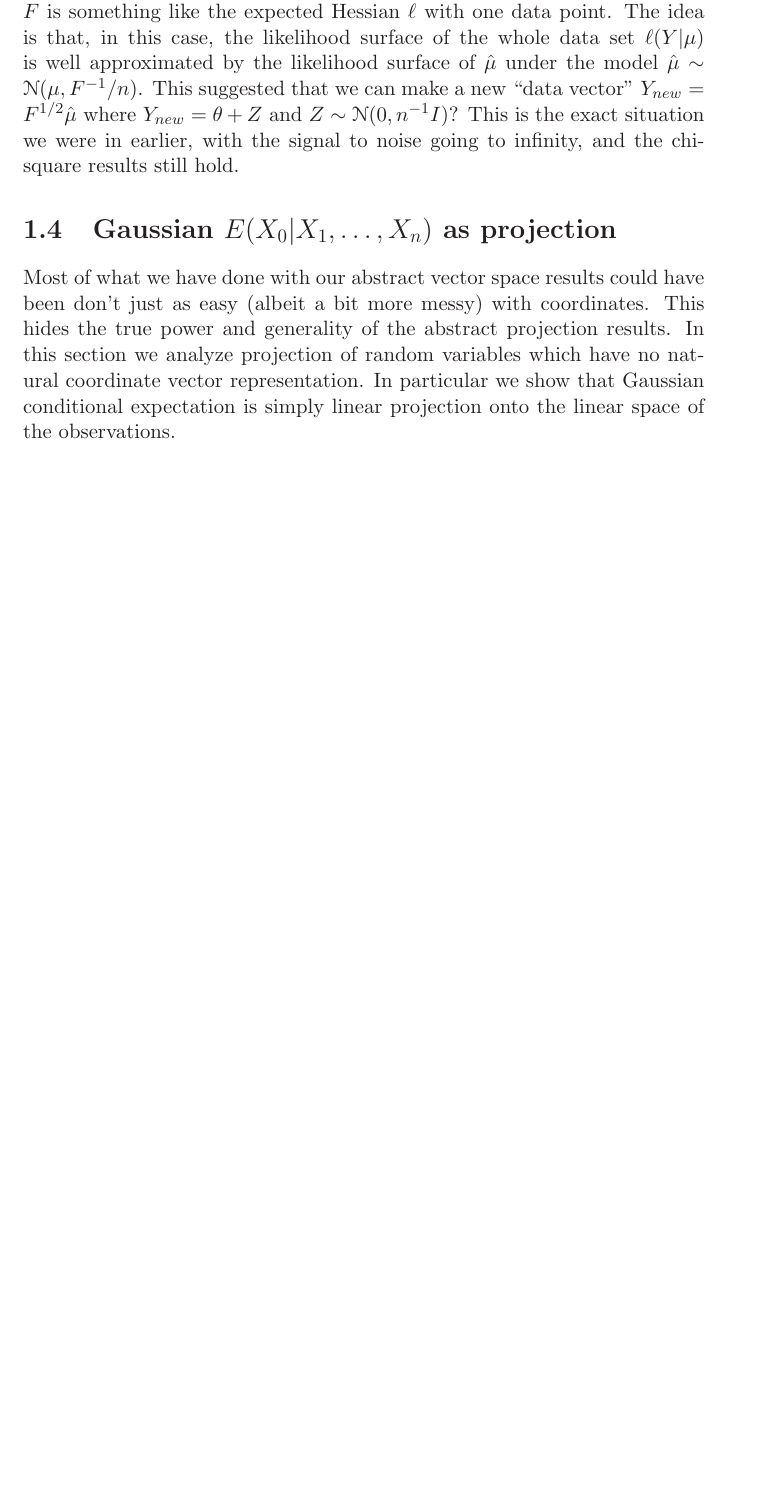
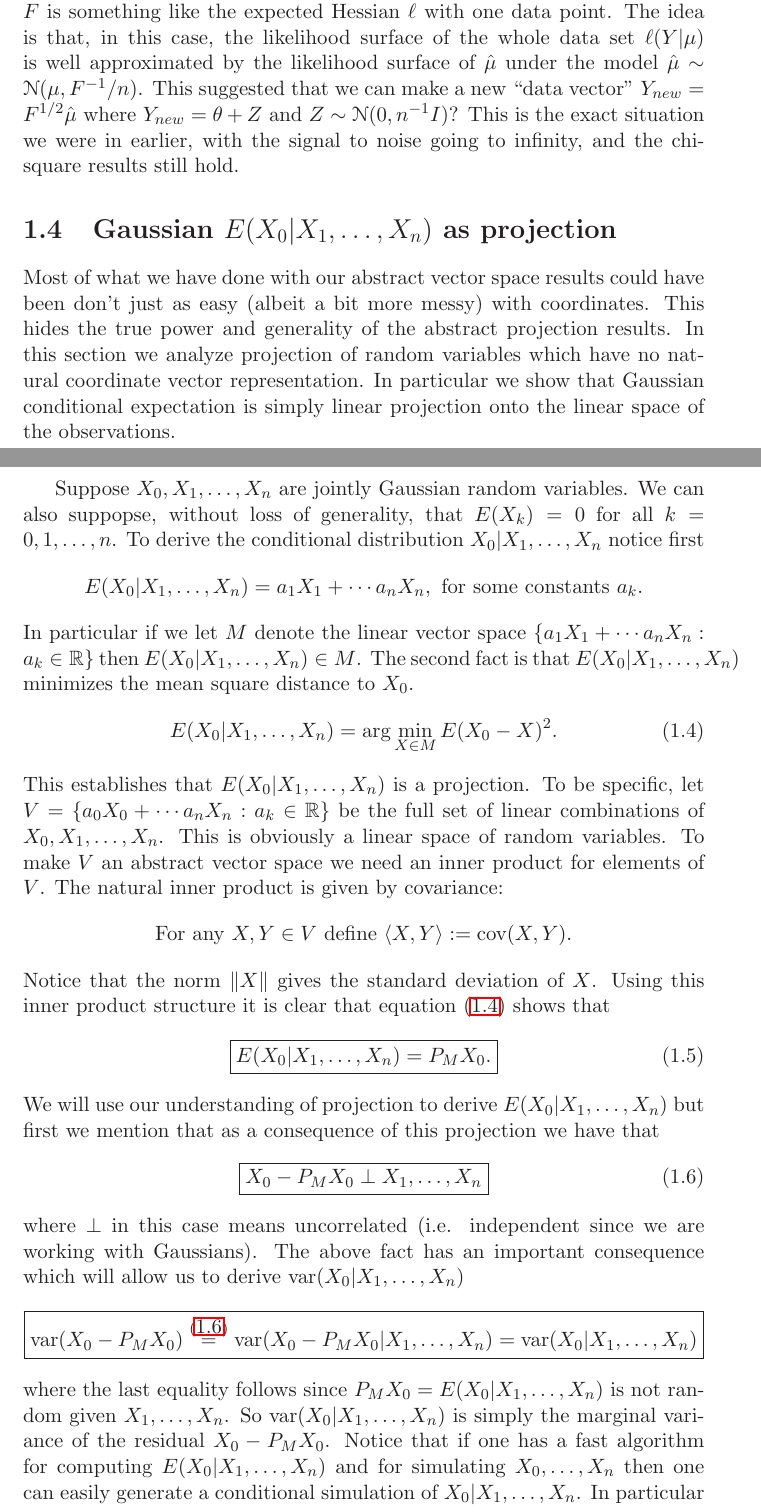
Before and after one commit to christopheraden/STA290W14, a LaTeX thesis (STA290W14_Document.tex): part of page 10 of 16 before the commit and two parts of pages 10 and 11 of 18 after it, the two joined at a grey line, cut so that both start at the same text, the shorter picture padded with empty space. Compiled offline with LaTeX, dvips and Ghostscript.

Commit message:
added Gaussian conditional dist

```diff
--- a/STA290W14_Document.tex
+++ b/STA290W14_Document.tex
@@ -325,3 +325,31 @@ Finally, what happens when one doesn't have the nice classical linear model $Y =
 
 Most of what we have done with our abstract vector space results could have been don't just as easy (albeit a bit more messy) with coordinates. This hides the true power and generality of the abstract projection results. In this section we analyze projection of random variables which have no natural coordinate vector representation. In particular we show that Gaussian conditional expectation is simply linear projection onto the linear space of the observations.
 
+Suppose $X_0,X_1,\ldots, X_n$ are jointly Gaussian random variables. We can also suppopse, without loss of generality, that $E(X_k)=0$ for all $k=0,1,\ldots, n$.
+To derive the conditional distribution $X_0|X_1,\ldots, X_n$ notice first
+\[
+{E(X_0|X_1,\ldots, X_n) = a_1 X_1 + \cdots a_n X_n,\text{ for some constants $a_k$.}}
+\]
+In particular if we let $M$ denote the linear vector space $\{a_1 X_1 + \cdots a_n X_n: a_k\in\Bbb R\}$ then $E(X_0|X_1,\ldots, X_n)\in M$. The second fact is that  $E(X_0|X_1,\ldots, X_n)$ minimizes the mean square distance to $X_0$.
+\begin{equation}\label{condexp1}
+{E(X_0|X_1,\ldots, X_n) = \text{arg}\min_{X \in M} E(X_0 - X)^2. }
+\end{equation}
+ This establishes that $E(X_0|X_1,\ldots, X_n)$ is a projection. To be specific, let $V=\{a_0 X_0 + \cdots a_n X_n: a_k\in\Bbb R\}$ be the full set of linear combinations of $X_0,X_1,\ldots, X_n$. This is obviously a linear space of random variables. To make $V$ an abstract vector space we need an inner product for elements of $V$. The natural inner product is given by covariance:
+\[ \text{For any $X,Y\in V$ define $\langle X,Y\rangle :=\text{cov}(X,Y)$.}  \]
+Notice that the norm $\| X\|$ gives the standard deviation of $X$. Using this inner product structure it is clear that equation (\ref{condexp1}) shows that
+\begin{equation}
+\label{condexp2}
+\boxed{E(X_0|X_1,\ldots, X_n) = P_M X_0.}
+\end{equation}
+We will use our understanding of projection to derive $E(X_0|X_1,\ldots, X_n)$ but first we mention that
+as a consequence of this projection we have that
+\begin{equation}
+\label{indep}
+\boxed{X_0 - P_M X_0 \perp X_1,\ldots, X_n}
+\end{equation}
+where $\perp$ in this case means uncorrelated (i.e. independent since we are working with Gaussians). The above fact has an important consequence which will allow us to derive $\text{var}(X_0|X_1,\ldots, X_n)$
+\[
+\boxed{\text{var}(X_0 - P_M X_0 ) \overset{(\ref{indep})}= \text{var}(X_0 - P_M X_0 |X_1,\ldots, X_n) = \text{var}(X_0  |X_1,\ldots, X_n)}
+\]
+where the last equality follows since $P_M X_0= E(X_0|X_1,\ldots, X_n)$ is not random given $X_1,\ldots, X_n$.
+So $\text{var}(X_0  |X_1,\ldots, X_n)$ is simply the marginal variance of the residual $X_0 - P_M X_0$.  Notice that if one has a fast algorithm for computing  $E(X_0|X_1,\ldots, X_n)$  and for simulating $X_0,\ldots, X_n$ then one can easily generate a conditional simulation of $X_0  |X_1,\ldots, X_n$. In particular since $X_0  |X_1,\ldots, X_n\sim \mathcal N(E(X_0|X_1,\ldots, X_n), \text{var}(X_0|X_1,\ldots, X_n))$ to generate a simulation  one simply adds a random $Z$ to  $E(X_0|X_1,\ldots, X_n) $ where $Z\sim \mathcal N(0, \text{var}(X_0|X_1,\ldots, X_n))$. By the above equation we can generate such a $Z$ by simply generating the prediction residual $X^*_0 - P_{M^*} X_0^*$ on a new independent simulation $X_0^*, \ldots, X_n^*$.
@@ -327,0 +395 @@ Most of what we have done with our abstract vector space results could have been
+\text{var}(X_0|X_1,\ldots, X_n)&= \text{var}(X_0- P_MX_0) \\
```
Also changed, not shown: STA290W14_Document.pdf, STA290W14_Document.tex (44 more changed lines), 5 other files.
